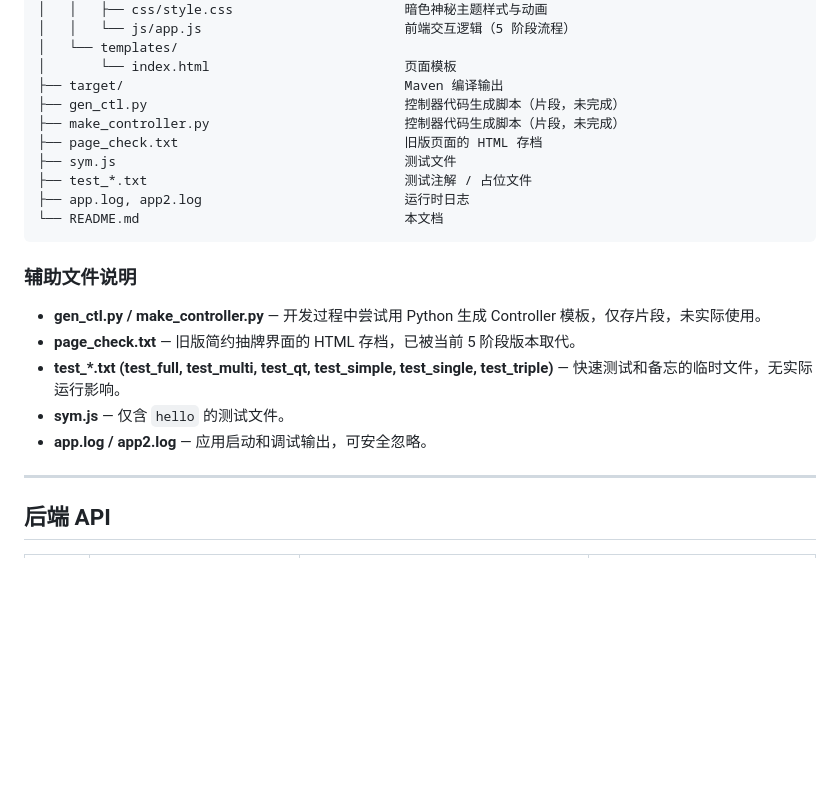
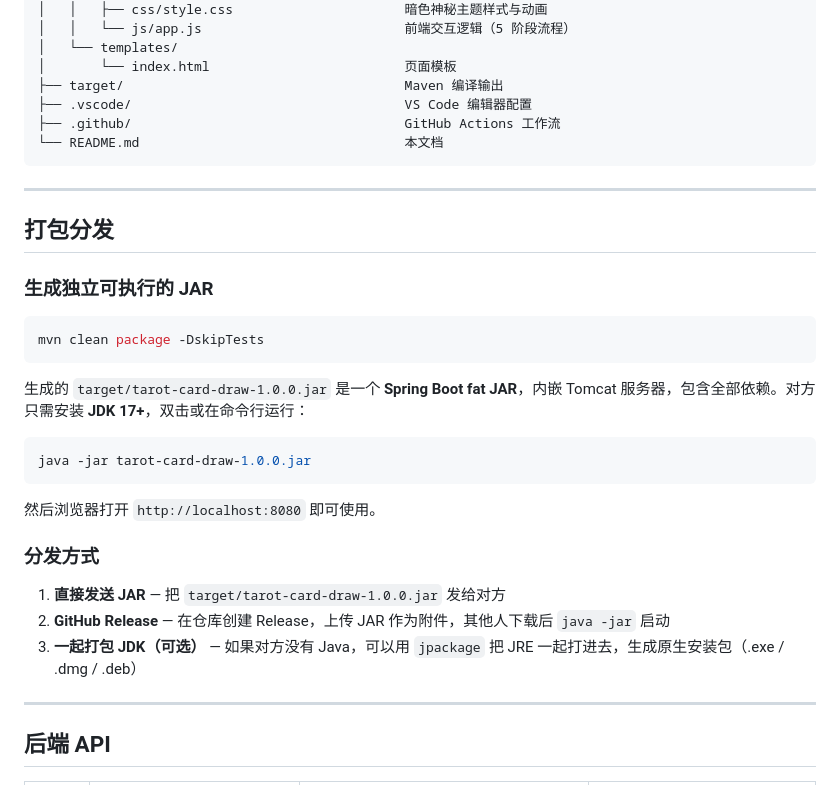
Before and after one commit to wwyyy3/tarot-project-01, a Markdown page: README.md, the part around the change. GitHub-like rendering; blank space fills up the shorter version.

Commit message:
docs: 更新项目结构+打包分发说明+响应式设计补充

````diff
--- a/README.md
+++ b/README.md
@@ -36,22 +36,34 @@
 │   └── templates/
 │       └── index.html                         页面模板
 ├── target/                                    Maven 编译输出
-├── gen_ctl.py                                 控制器代码生成脚本（片段，未完成）
-├── make_controller.py                         控制器代码生成脚本（片段，未完成）
-├── page_check.txt                             旧版页面的 HTML 存档
-├── sym.js                                     测试文件
-├── test_*.txt                                 测试注解 / 占位文件
-├── app.log, app2.log                          运行时日志
+├── .vscode/                                   VS Code 编辑器配置
+├── .github/                                   GitHub Actions 工作流
 └── README.md                                  本文档
 ```
 
-### 辅助文件说明
+---
 
-- **gen_ctl.py / make_controller.py** — 开发过程中尝试用 Python 生成 Controller 模板，仅存片段，未实际使用。
-- **page_check.txt** — 旧版简约抽牌界面的 HTML 存档，已被当前 5 阶段版本取代。
-- **test_*.txt (test_full, test_multi, test_qt, test_simple, test_single, test_triple)** — 快速测试和备忘的临时文件，无实际运行影响。
-- **sym.js** — 仅含 `hello` 的测试文件。
-- **app.log / app2.log** — 应用启动和调试输出，可安全忽略。
+## 打包分发
+
+### 生成独立可执行的 JAR
+
+```bash
+mvn clean package -DskipTests
+```
+
+生成的 `target/tarot-card-draw-1.0.0.jar` 是一个 **Spring Boot fat JAR**，内嵌 Tomcat 服务器，包含全部依赖。对方只需安装 **JDK 17+**，双击或在命令行运行：
+
+```bash
+java -jar tarot-card-draw-1.0.0.jar
+```
+
+然后浏览器打开 `http://localhost:8080` 即可使用。
+
+### 分发方式
+
+1. **直接发送 JAR** — 把 `target/tarot-card-draw-1.0.0.jar` 发给对方
+2. **GitHub Release** — 在仓库创建 Release，上传 JAR 作为附件，其他人下载后 `java -jar` 启动
+3. **一起打包 JDK（可选）** — 如果对方没有 Java，可以用 `jpackage` 把 JRE 一起打进去，生成原生安装包（.exe / .dmg / .deb）
 
 ---
 
````
